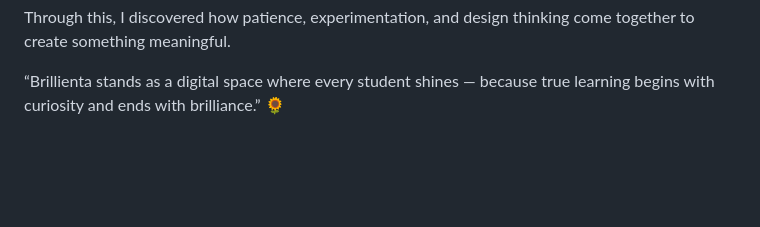
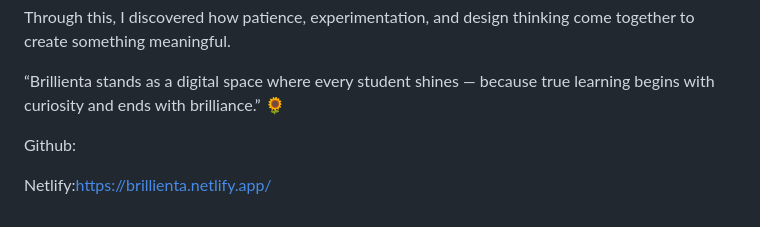
Before and after one commit to Janani0511/Brillienta, a Markdown page: README.md, the part around the change. GitHub-like rendering; blank space fills up the shorter version.

```diff
--- a/README.md
+++ b/README.md
@@ -85,3 +85,8 @@ Every obstacle, from mismatched spacing to invisible carousel icons, became an o
 Through this, I discovered how patience, experimentation, and design thinking come together to create something meaningful.
 
 “Brillienta stands as a digital space where every student shines — because true learning begins with curiosity and ends with brilliance.” 🌻
+
+
+Github:
+
+Netlify:https://brillienta.netlify.app/
```
